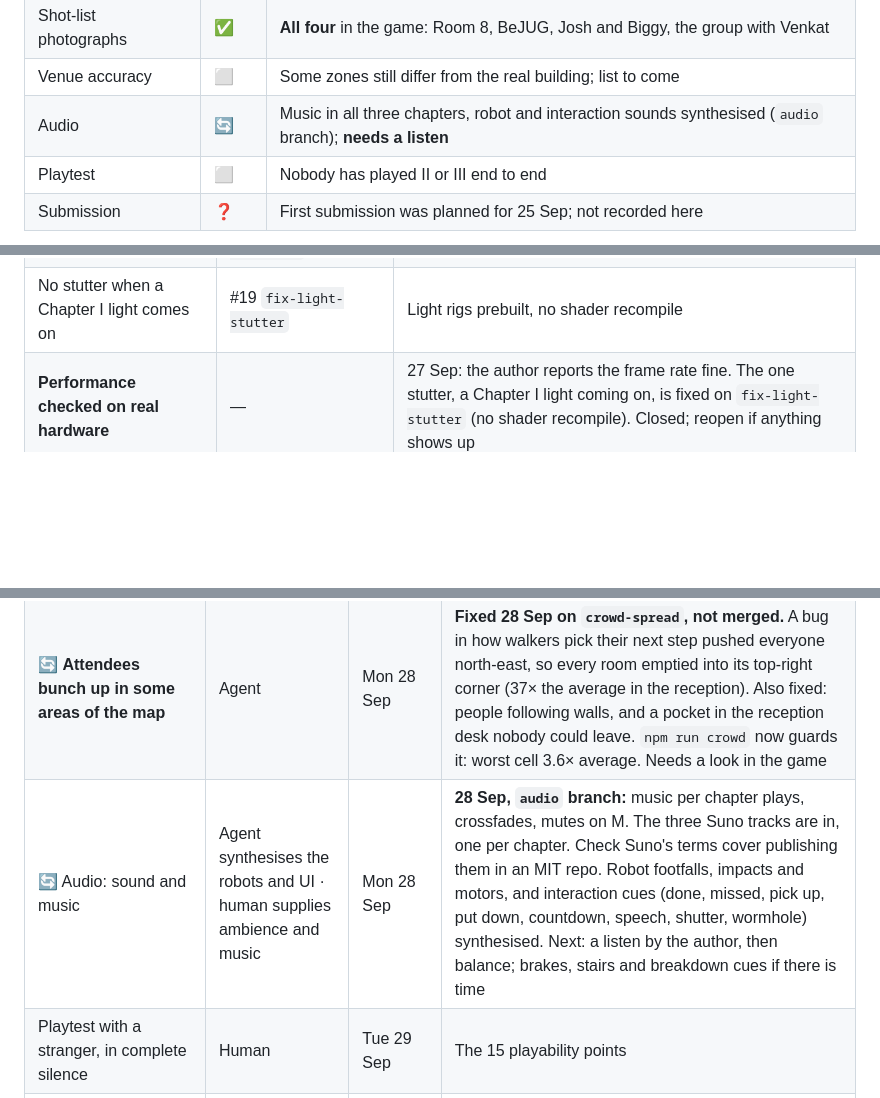
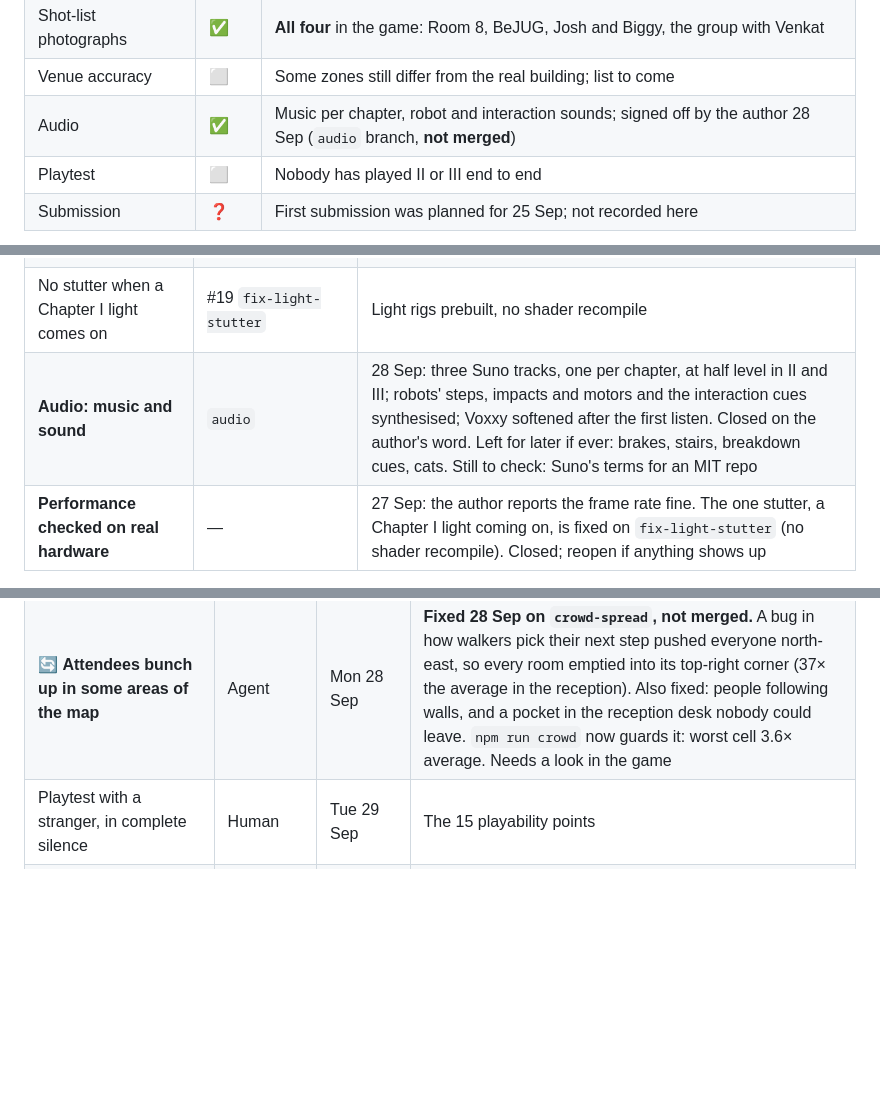
Before and after one commit to LoMagnette/ghost-light, a Markdown page: STATUS.md, 3 parts joined by grey strips. Rendered like a GitHub page; blank space fills up the shorter version.

Commit message:
docs(status): audio closed on the author's word
Co-Authored-By: Claude Opus 5.5 (1M context) <noreply@anthropic.com>

```diff
--- a/STATUS.md
+++ b/STATUS.md
@@ -24,7 +24,7 @@ moves, move its row. The legend is ✅ done · 🔄 in progress · ⬜ to do ·
 | Attendees | 🔄 | Models merged (#17, #18) and judged good; the bunching is fixed on `crowd-spread`, **not merged** |
 | Shot-list photographs | ✅ | **All four** in the game: Room 8, BeJUG, Josh and Biggy, the group with Venkat |
 | Venue accuracy | ⬜ | Some zones still differ from the real building; list to come |
-| Audio | 🔄 | Music in all three chapters, robot and interaction sounds synthesised (`audio` branch); **needs a listen** |
+| Audio | ✅ | Music per chapter, robot and interaction sounds; signed off by the author 28 Sep (`audio` branch, **not merged**) |
 | Playtest | ⬜ | Nobody has played II or III end to end |
 | Submission | ❓ | First submission was planned for 25 Sep; not recorded here |
 
@@ -73,6 +73,7 @@ pie showData
 | All four shot-list photographs in the game | `more-cats` | 28 Sep: `josh-long.jpeg` and `group.jpeg` added and wired; every print shows at the same 3:2 frame |
 | Faster stairs, portraits beside dialogue | #20 `dialogue-portraits` | Stairs at 60% of top speed; portraits go in `src/portraits/` |
 | No stutter when a Chapter I light comes on | #19 `fix-light-stutter` | Light rigs prebuilt, no shader recompile |
+| **Audio: music and sound** | `audio` | 28 Sep: three Suno tracks, one per chapter, at half level in II and III; robots' steps, impacts and motors and the interaction cues synthesised; Voxxy softened after the first listen. Closed on the author's word. Left for later if ever: brakes, stairs, breakdown cues, cats. Still to check: Suno's terms for an MIT repo |
 | **Performance checked on real hardware** | — | 27 Sep: the author reports the frame rate fine. The one stutter, a Chapter I light coming on, is fixed on `fix-light-stutter` (no shader recompile). Closed; reopen if anything shows up |
 
 ---
@@ -100,7 +101,6 @@ pie showData
 | Play Chapter II and III end to end | Human | Sun 27 Sep | Is II fair with two robots and one pair of hands? Is III still "you cannot do all of it" at nine? |
 | **Remodel the venue zones that are not yet true to the real Kinepolis** | Human names them · agent rebuilds | Mon 28 Sep | Which zones is still to be listed: point at each with a photo, a plan or a drone-flight timestamp. Each fix is `src/venue/kinepolis.ts`, then `npm run venue`, `traverse` and `objectives`, because every activity is coordinates and moving a wall can put one inside it |
 | 🔄 **Attendees bunch up in some areas of the map** | Agent | Mon 28 Sep | **Fixed 28 Sep on `crowd-spread`, not merged.** A bug in how walkers pick their next step pushed everyone north-east, so every room emptied into its top-right corner (37× the average in the reception). Also fixed: people following walls, and a pocket in the reception desk nobody could leave. `npm run crowd` now guards it: worst cell 3.6× average. Needs a look in the game |
-| 🔄 Audio: sound and music | Agent synthesises the robots and UI · human supplies ambience and music | Mon 28 Sep | **28 Sep, `audio` branch:** music per chapter plays, crossfades, mutes on M. The three Suno tracks are in, one per chapter. Check Suno's terms cover publishing them in an MIT repo. Robot footfalls, impacts and motors, and interaction cues (done, missed, pick up, put down, countdown, speech, shutter, wormhole) synthesised. Next: a listen by the author, then balance; brakes, stairs and breakdown cues if there is time |
 | Playtest with a stranger, in complete silence | Human | Tue 29 Sep | The 15 playability points |
 | Tune from the playtest | Agent | Tue 29 Sep | Windows, clocks, anything a stranger got stuck on |
 | README reread and tech/genAI description | Agent | Wed 30 Sep | |
```
Also changed, not shown: other parts of STATUS.md (+2 -3 lines).
